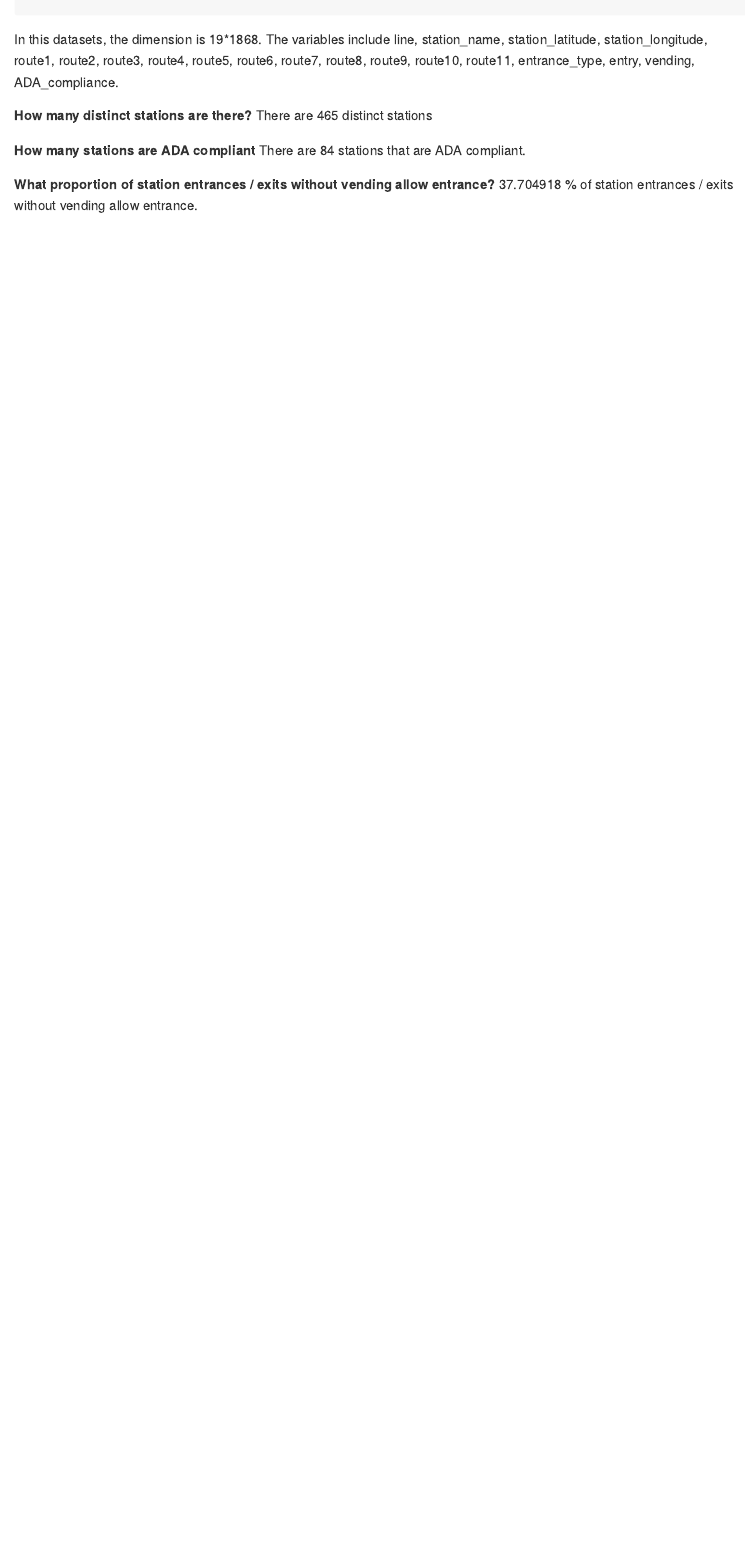
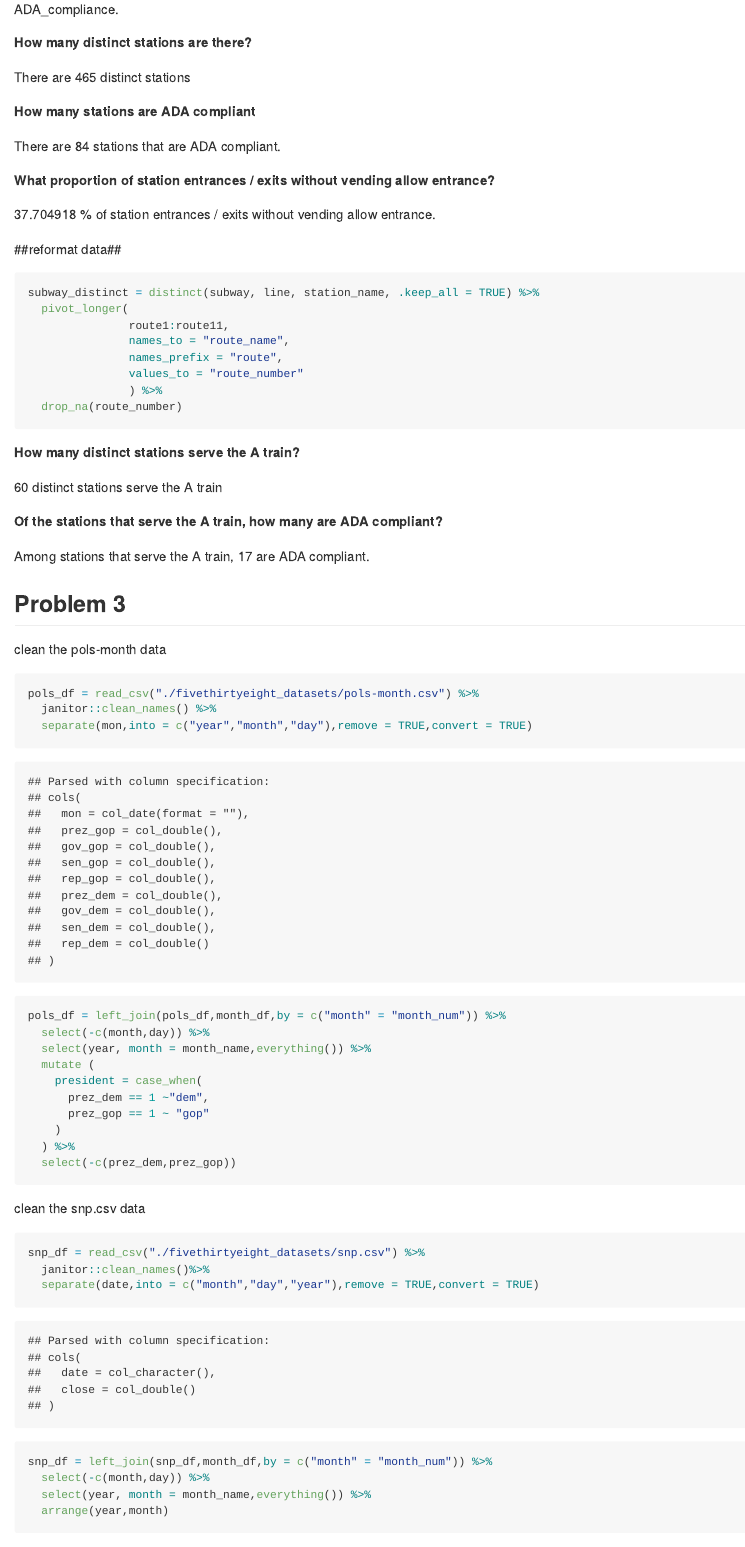
Before and after one commit to sandralu97/p8105_hw2_zl2861, an R Markdown document (p8105_hw2_zl2861.Rmd): the page in a window 1100 px wide, from 2320 px down before the commit and from 2410 px down after it. The pictures show the output file p8105_hw2_zl2861.md that the author committed with the source, drawn offline in the style of GitHub; long lines of code are wrapped.

Commit message:
cleaned datasets pols,snp & employment merged the three datasets

````diff
--- a/p8105_hw2_zl2861.Rmd
+++ b/p8105_hw2_zl2861.Rmd
@@ -85,14 +85,71 @@ subway = read_csv("./NYC_Transit_Subway_Entrance_And_Exit_Data.csv",col_types =
   mutate (subway, entry=as.logical(ifelse(pull(subway, entry)=="YES",1, 0)))
 ```
 
-In this datasets, the dimension is `r ncol(subway)`*`r nrow(subway)`. The variables include `r colnames(subway)`.
+In this datasets, the dimension is `r nrow(subway)`*`r ncol(subway)`. The variables include `r colnames(subway)`.
 
 **How many distinct stations are there?**
+
 There are `r distinct(subway, line, station_name, .keep_all = TRUE) %>% nrow()` distinct stations
 
 **How many stations are ADA compliant**
+
 There are `r distinct(subway, line, station_name, .keep_all = TRUE) %>% filter(ADA_compliance == TRUE) %>% nrow()` stations that are ADA compliant.
 
 
 **What proportion of station entrances / exits without vending allow entrance?**
+
 `r filter(subway,vending=="NO"& entry=="YES") %>% nrow()/filter(subway,vending=="NO") %>% nrow()*100` % of station entrances / exits without vending allow entrance.
+
+
+##reformat data##
+
+```{r}
+subway_distinct = distinct(subway, line, station_name, .keep_all = TRUE) %>%
+  pivot_longer(
+               route1:route11,
+               names_to = "route_name",
+               names_prefix = "route",
+               values_to = "route_number"
+               ) %>%
+  drop_na(route_number)
+```
+
+**How many distinct stations serve the A train?**
+
+`r filter(subway_distinct,route_number == "A") %>% nrow()` distinct stations serve the A train
+
+**Of the stations that serve the A train, how many are ADA compliant?**
+
+Among stations that serve the A train, `r filter(subway_distinct,route_number == "A"& ADA_compliance == TRUE) %>% nrow()` are ADA compliant.
+
+## Problem 3
+
+clean the pols-month data
+```{r}
+pols_df = read_csv("./fivethirtyeight_datasets/pols-month.csv") %>%
+  janitor::clean_names() %>%
+  separate(mon,into = c("year","month","day"),remove = TRUE,convert = TRUE)
+
+pols_df = left_join(pols_df,month_df,by = c("month" = "month_num")) %>%
+  select(-c(month,day)) %>%
+  select(year, month = month_name,everything()) %>%
+  mutate (
+    president = case_when(
+      prez_dem == 1 ~"dem",
+      prez_gop == 1 ~ "gop"
+    )
+  ) %>%
+  select(-c(prez_dem,prez_gop))
+```
+
+clean the snp.csv data
+
+```{r}
+snp_df = read_csv("./fivethirtyeight_datasets/snp.csv") %>%
+  janitor::clean_names()%>%
+  separate(date,into = c("month","day","year"),remove = TRUE,convert = TRUE)
+
+snp_df = left_join(snp_df,month_df,by = c("month" = "month_num")) %>%
+  select(-c(month,day)) %>%
+  select(year, month = month_name,everything()) %>%
+  arrange(year,month)
````
Also changed, not shown: p8105_hw2_zl2861.md, p8105_hw2_zl2861.Rmd (24 more changed lines).
